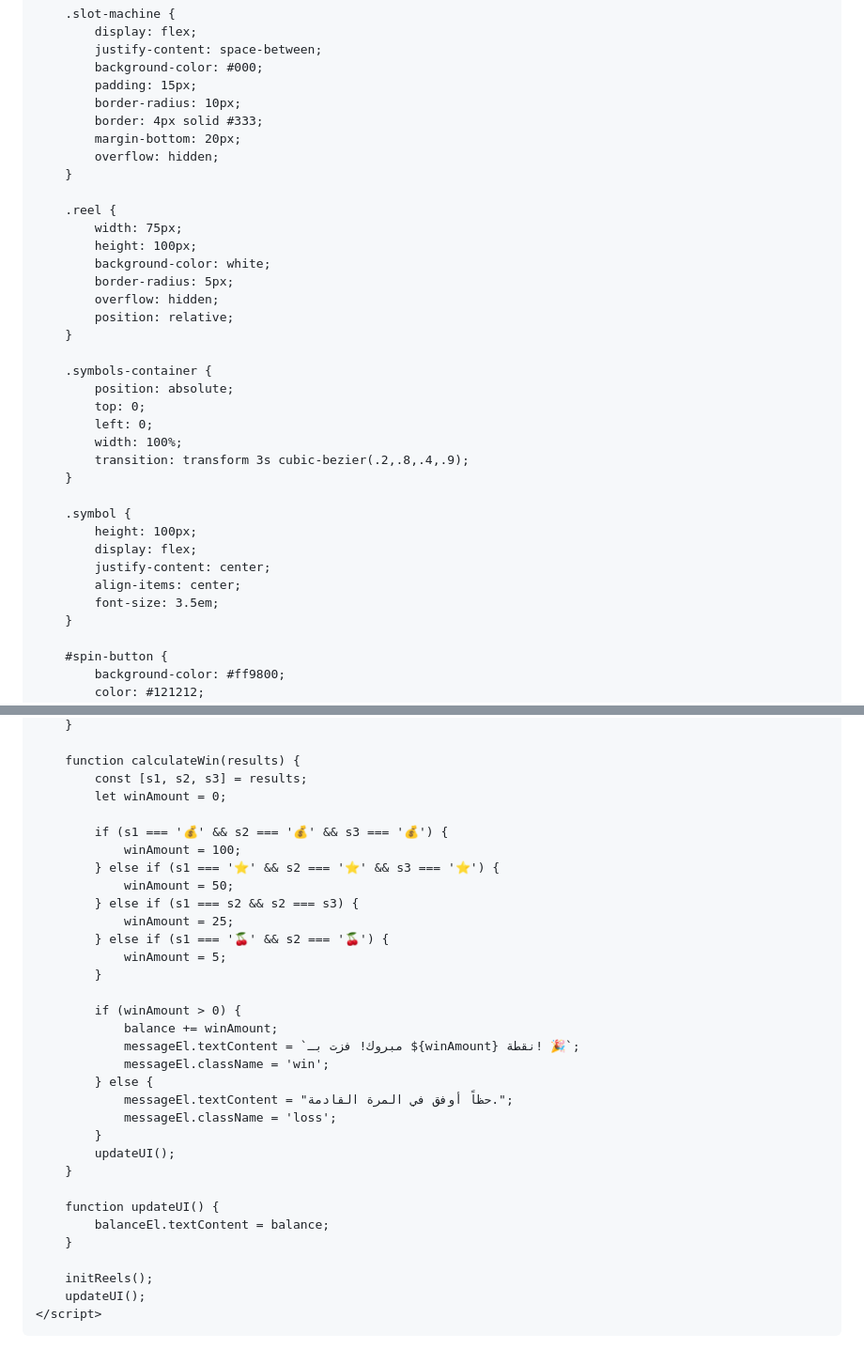
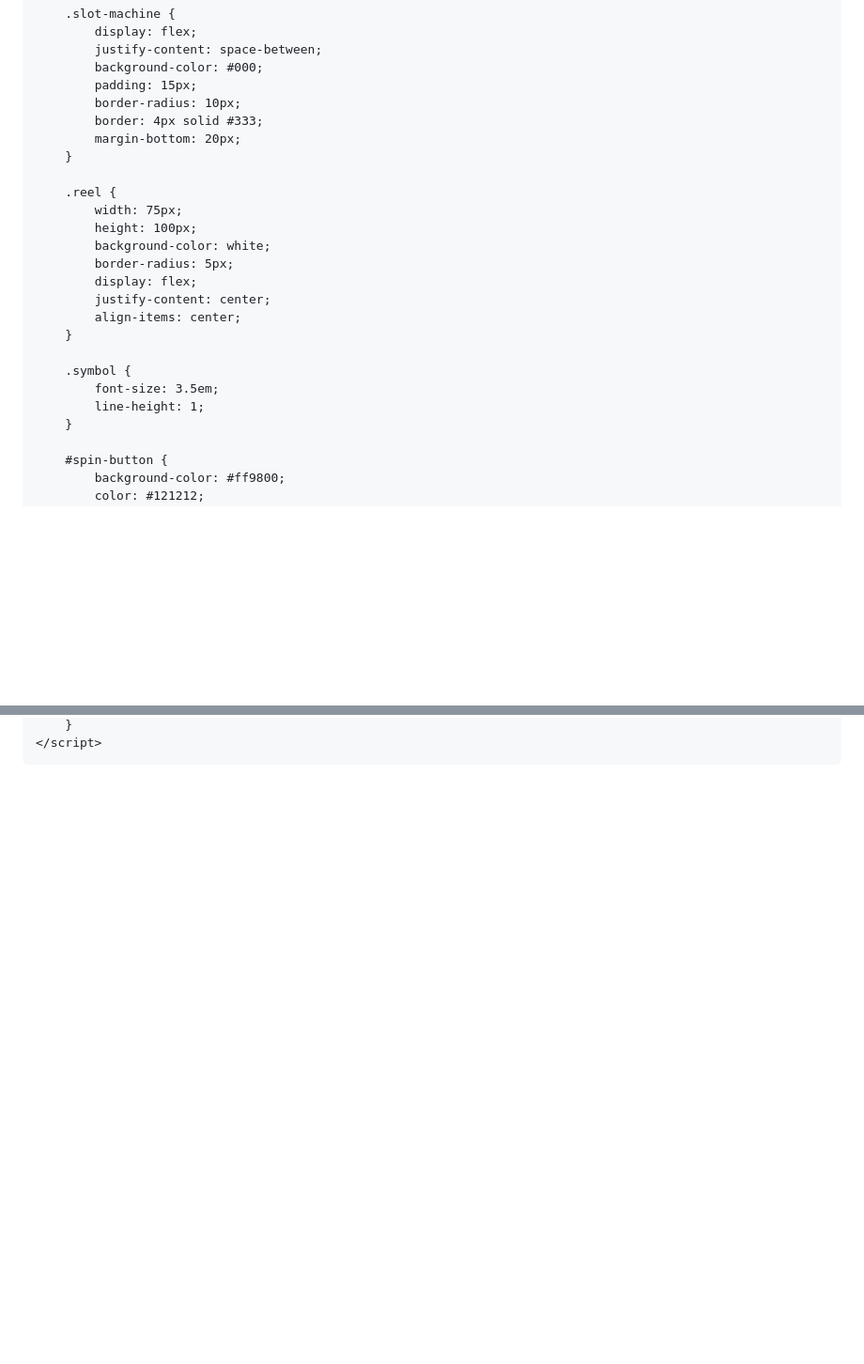
Before and after one commit to Tyuuyu8/my-test-game, a Markdown page: README.md, 2 parts joined by grey strips. Shown at 94% size. Drawn GitHub-style; blank space fills up the shorter version.

```diff
--- a/README.md
+++ b/README.md
@@ -40,7 +40,6 @@
             border-radius: 10px;
             border: 4px solid #333;
             margin-bottom: 20px;
-            overflow: hidden;
         }
 
         .reel {
@@ -48,24 +47,14 @@
             height: 100px;
             background-color: white;
             border-radius: 5px;
-            overflow: hidden;
-            position: relative;
-        }
-
-        .symbols-container {
-            position: absolute;
-            top: 0;
-            left: 0;
-            width: 100%;
-            transition: transform 3s cubic-bezier(.2,.8,.4,.9);
+            display: flex;
+            justify-content: center;
+            align-items: center;
         }
 
         .symbol {
-            height: 100px;
-            display: flex;
-            justify-content: center;
-            align-items: center;
             font-size: 3.5em;
+            line-height: 1;
         }
 
         #spin-button {
@@ -185,36 +180,4 @@
         }
-
-        function calculateWin(results) {
-            const [s1, s2, s3] = results;
-            let winAmount = 0;
-
-            if (s1 === '💰' && s2 === '💰' && s3 === '💰') {
-                winAmount = 100;
-            } else if (s1 === '⭐' && s2 === '⭐' && s3 === '⭐') {
-                winAmount = 50;
-            } else if (s1 === s2 && s2 === s3) {
-                winAmount = 25;
-            } else if (s1 === '🍒' && s2 === '🍒') {
-                winAmount = 5;
-            }
-
-            if (winAmount > 0) {
-                balance += winAmount;
-                messageEl.textContent = `مبروك! فزت بـ ${winAmount} نقطة! 🎉`;
-                messageEl.className = 'win';
-            } else {
-                messageEl.textContent = "حظاً أوفق في المرة القادمة.";
-                messageEl.className = 'loss';
-            }
-            updateUI();
-        }
-
-        function updateUI() {
-            balanceEl.textContent = balance;
-        }
-
-        initReels();
-        updateUI();
     </script>
 </body>
 </html>
```
Also changed, not shown: other parts of README.md (+52 -46 lines).
